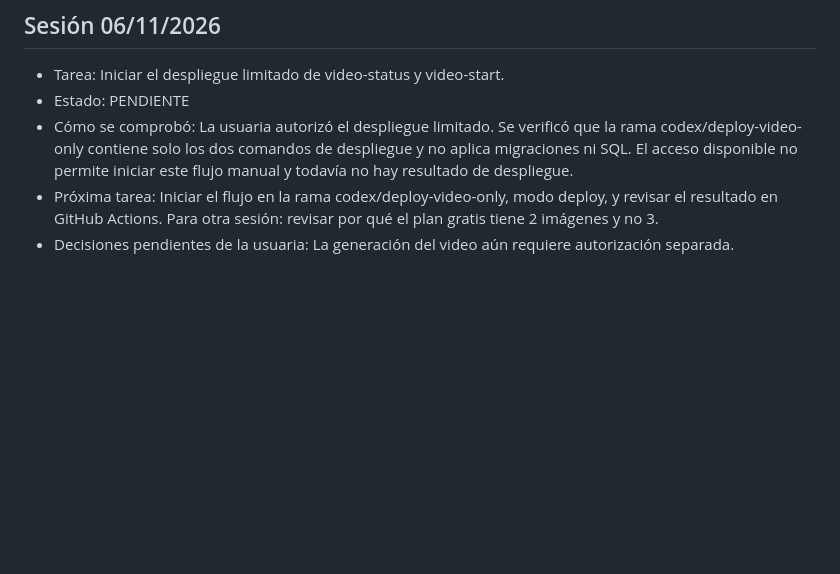
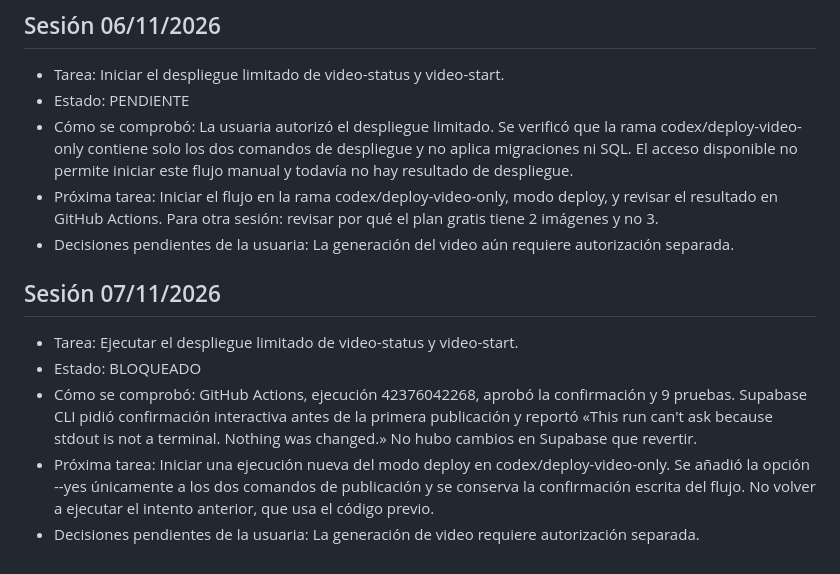
Before and after one commit to corazonstudioai/corazon-studio-ai-web, a Markdown page: PROGRESO.md, the part around the change. Drawn GitHub-style; blank space fills up the shorter version.

Commit message:
Registrar fallo sin cambios y corregir confirmación del flujo limitado

```diff
--- a/PROGRESO.md
+++ b/PROGRESO.md
@@ -81,3 +81,10 @@
 - Cómo se comprobó: La usuaria autorizó el despliegue limitado. Se verificó que la rama codex/deploy-video-only contiene solo los dos comandos de despliegue y no aplica migraciones ni SQL. El acceso disponible no permite iniciar este flujo manual y todavía no hay resultado de despliegue.
 - Próxima tarea: Iniciar el flujo en la rama codex/deploy-video-only, modo deploy, y revisar el resultado en GitHub Actions. Para otra sesión: revisar por qué el plan gratis tiene 2 imágenes y no 3.
 - Decisiones pendientes de la usuaria: La generación del video aún requiere autorización separada.
+
+## Sesión 07/11/2026
+- Tarea: Ejecutar el despliegue limitado de video-status y video-start.
+- Estado: BLOQUEADO
+- Cómo se comprobó: GitHub Actions, ejecución 42376042268, aprobó la confirmación y 9 pruebas. Supabase CLI pidió confirmación interactiva antes de la primera publicación y reportó «This run can't ask because stdout is not a terminal. Nothing was changed.» No hubo cambios en Supabase que revertir.
+- Próxima tarea: Iniciar una ejecución nueva del modo deploy en codex/deploy-video-only. Se añadió la opción --yes únicamente a los dos comandos de publicación y se conserva la confirmación escrita del flujo. No volver a ejecutar el intento anterior, que usa el código previo.
+- Decisiones pendientes de la usuaria: La generación de video requiere autorización separada.
```
